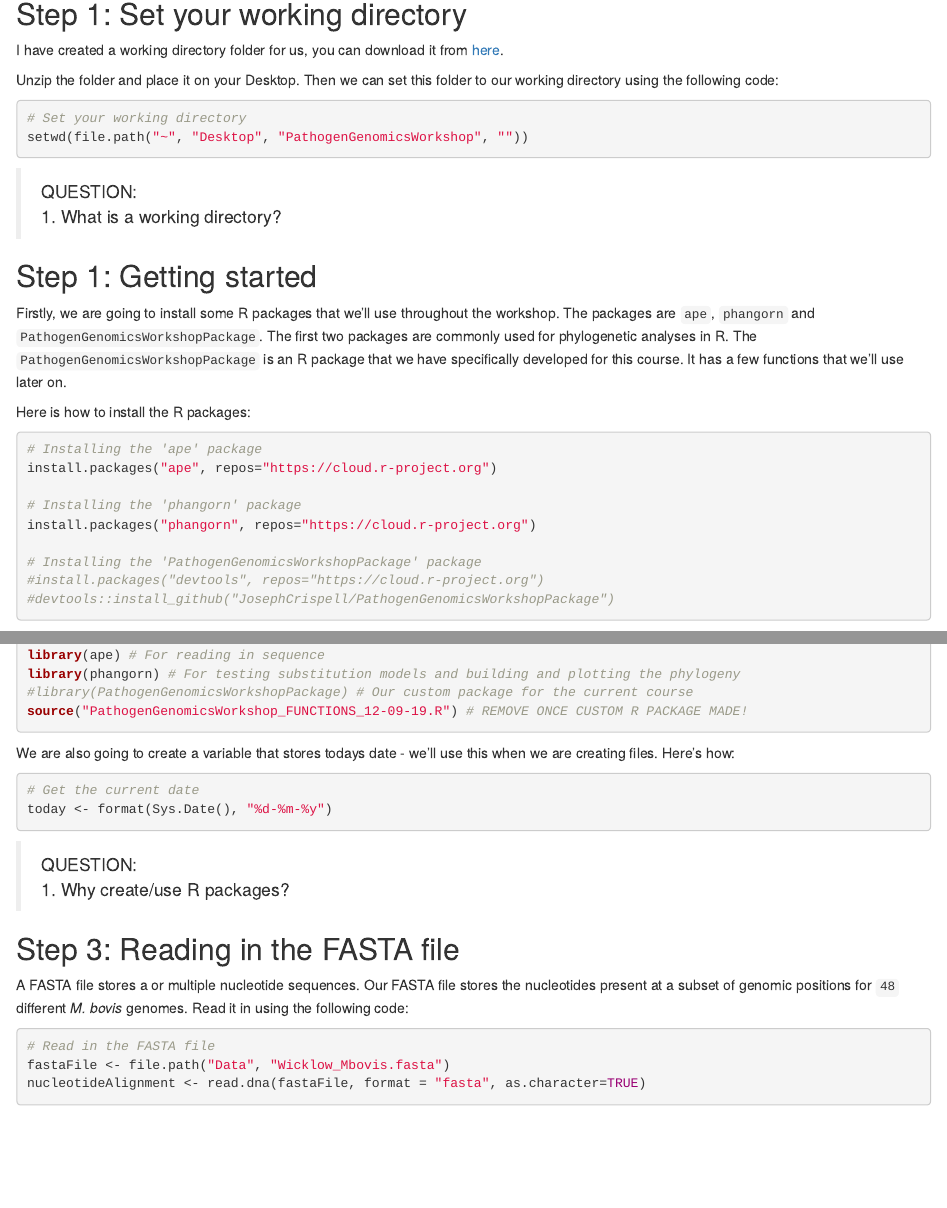
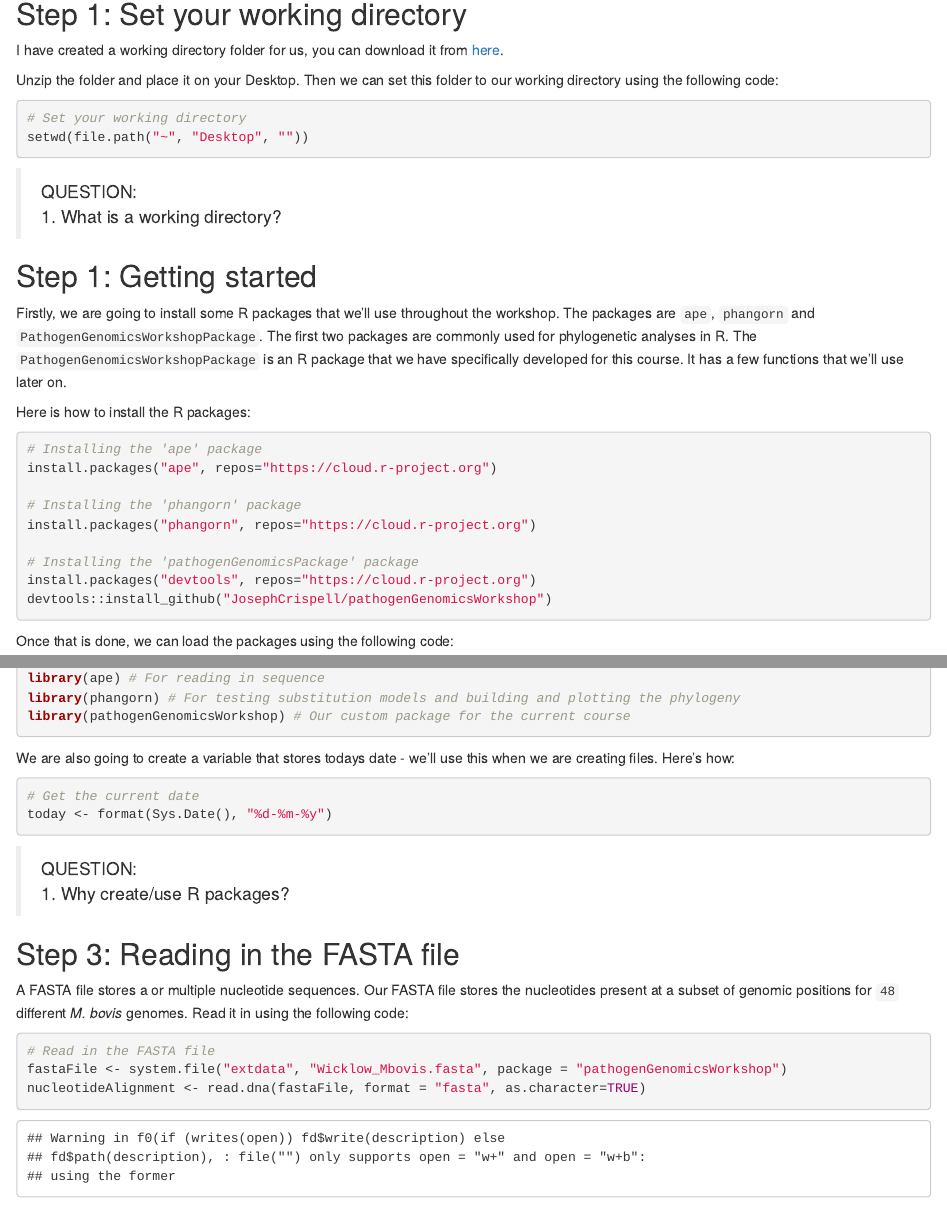
Before and after one commit to JosephCrispell/PathogenGenomicsWorkshop, an R Markdown document (worksheet_02-10-19.Rmd): the page in a window 1100 px wide, from 480 px down, and a second part further down, joined at a grey line. Rendered offline with R 4.5, knitr and Pandoc, with nearby package versions; some code elsewhere in the file could not run offline.

Commit message:
GeneralUpdate 03-10-2019

````diff
--- a/worksheet_02-10-19.Rmd
+++ b/worksheet_02-10-19.Rmd
@@ -33,7 +33,7 @@ Unzip the folder and place it on your Desktop. Then we can set this folder to ou
 
 ```{r}
 # Set your working directory
-setwd(file.path("~", "Desktop", "PathogenGenomicsWorkshop", ""))
+setwd(file.path("~", "Desktop", ""))
 ```
 
 > QUESTION:<br>
@@ -52,9 +52,9 @@ install.packages("ape", repos="https://cloud.r-project.org")
 # Installing the 'phangorn' package
 install.packages("phangorn", repos="https://cloud.r-project.org")
 
-# Installing the 'PathogenGenomicsWorkshopPackage' package
-#install.packages("devtools", repos="https://cloud.r-project.org")
-#devtools::install_github("JosephCrispell/PathogenGenomicsWorkshopPackage")
+# Installing the 'pathogenGenomicsPackage' package
+install.packages("devtools", repos="https://cloud.r-project.org")
+devtools::install_github("JosephCrispell/pathogenGenomicsWorkshop")
 ```
 
 Once that is done, we can load the packages using the following code:
@@ -62,17 +62,15 @@ Once that is done, we can load the packages using the following code:
 # Load the required libraries
 suppressWarnings(library(ape)) # For reading in sequence
 suppressWarnings(library(phangorn)) # For testing substitution models and building and plotting the phylogeny
-#library(PathogenGenomicsWorkshopPackage) # Our custom package for the current course
-source("PathogenGenomicsWorkshop_FUNCTIONS_12-09-19.R") # REMOVE ONCE CUSTOM R PACKAGE MADE!
+suppressWarnings(library(pathogenGenomicsWorkshop)) # Our custom package for the current course
+```
 
-```
 ```{r eval=FALSE, echo=TRUE}
 
 # Load the required libraries
 library(ape) # For reading in sequence
 library(phangorn) # For testing substitution models and building and plotting the phylogeny
-#library(PathogenGenomicsWorkshopPackage) # Our custom package for the current course
-source("PathogenGenomicsWorkshop_FUNCTIONS_12-09-19.R") # REMOVE ONCE CUSTOM R PACKAGE MADE!
+library(pathogenGenomicsWorkshop) # Our custom package for the current course
 ```
 
 We are also going to create a variable that stores todays date - we'll use this when we are creating files. Here's how:
@@ -90,7 +88,7 @@ today <- format(Sys.Date(), "%d-%m-%y")
 A FASTA file stores a or multiple nucleotide sequences. Our FASTA file stores the nucleotides present at a subset of genomic positions for `48` different *M. bovis* genomes. Read it in using the following code:
 ```{r}
 # Read in the FASTA file
-fastaFile <- file.path("Data", "Wicklow_Mbovis.fasta")
+fastaFile <- system.file("extdata", "Wicklow_Mbovis.fasta", package = "pathogenGenomicsWorkshop")
 nucleotideAlignment <- read.dna(fastaFile, format = "fasta", as.character=TRUE)
 nucleotideAlignment <- toupper(nucleotideAlignment) # Convert the nucleotides to upper case
 ```
````
Also changed, not shown: FullNucleotideAlignment_03-10-19.pdf (added), InformativeSitesAlignment_03-10-19.pdf (added), worksheet_02-10-19.html (added), worksheet_02-10-19.Rmd (3 more changed lines).
